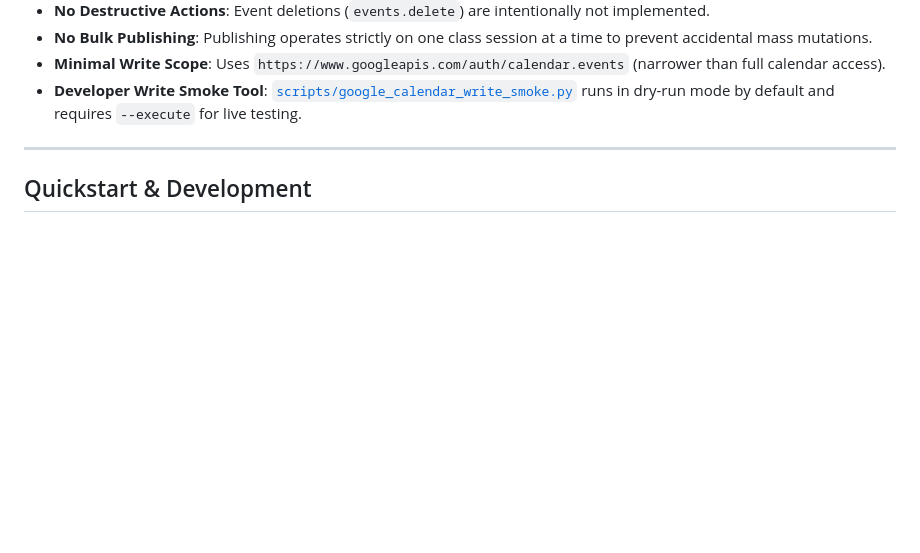
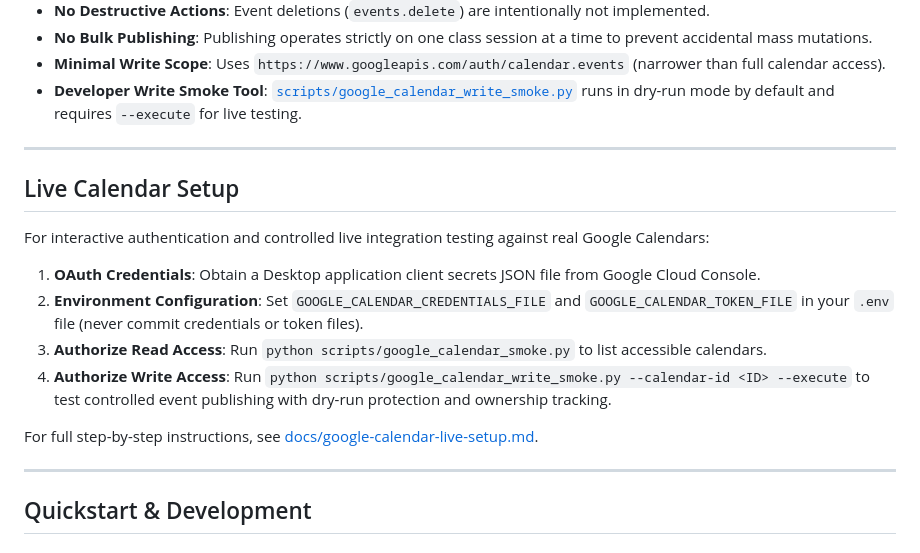
Before and after one commit to alcyedmundo281/medsemiotics-copilot, a Markdown page: README.md, the part around the change. Drawn GitHub-style; blank space fills up the shorter version.

Commit message:
docs: add live google calendar setup workflow

```diff
--- a/README.md
+++ b/README.md
@@ -157,6 +157,19 @@ $$\text{EffectiveClassEvent} + \text{CoachingBrief} \xrightarrow{\text{Authorize
 
 ---
 
+## Live Calendar Setup
+
+For interactive authentication and controlled live integration testing against real Google Calendars:
+
+1. **OAuth Credentials**: Obtain a Desktop application client secrets JSON file from Google Cloud Console.
+2. **Environment Configuration**: Set `GOOGLE_CALENDAR_CREDENTIALS_FILE` and `GOOGLE_CALENDAR_TOKEN_FILE` in your `.env` file (never commit credentials or token files).
+3. **Authorize Read Access**: Run `python scripts/google_calendar_smoke.py` to list accessible calendars.
+4. **Authorize Write Access**: Run `python scripts/google_calendar_write_smoke.py --calendar-id <ID> --execute` to test controlled event publishing with dry-run protection and ownership tracking.
+
+For full step-by-step instructions, see [docs/google-calendar-live-setup.md](docs/google-calendar-live-setup.md).
+
+---
+
 ## Quickstart & Development
 
 ### 1. Prerequisites
```
Also changed, not shown: docs/google-calendar-live-setup.md (added, +132 -0 lines).
